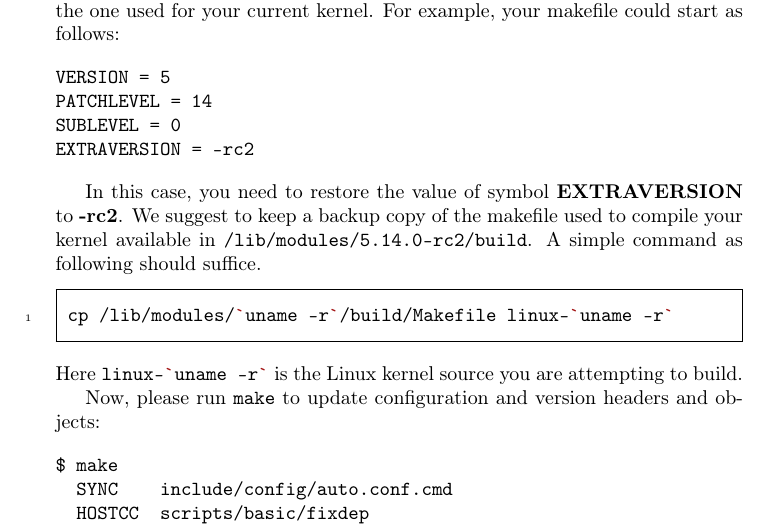
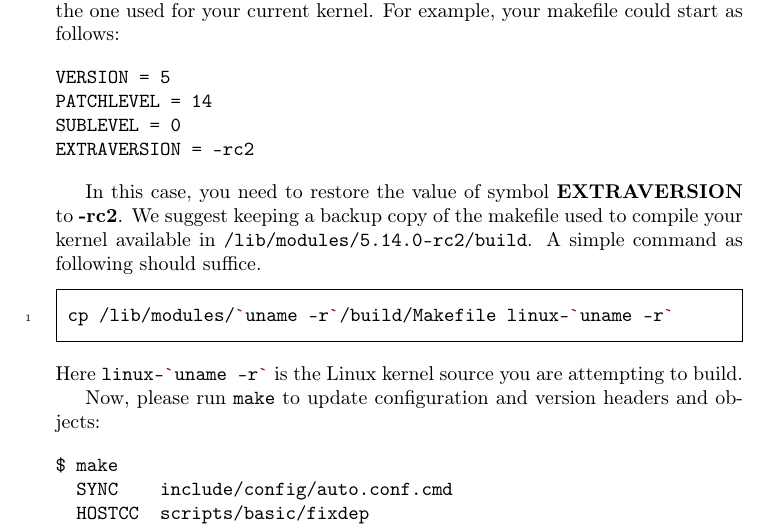
Before and after one commit to sysprog21/lkmpg, a LaTeX book (lkmpg.tex): part of page 18 of 54, cut so that both start at the same text. Compiled offline with pdfLaTeX.

Commit message:
Fix grammar
The verb 'suggest' is used with the gerund form.

```diff
--- a/lkmpg.tex
+++ b/lkmpg.tex
@@ -675,7 +675,7 @@ EXTRAVERSION = -rc2
 \end{verbatim}
 
 In this case, you need to restore the value of symbol \textbf{EXTRAVERSION} to \textbf{-rc2}.
-We suggest to keep a backup copy of the makefile used to compile your kernel available in \verb|/lib/modules/5.14.0-rc2/build|.
+We suggest keeping a backup copy of the makefile used to compile your kernel available in \verb|/lib/modules/5.14.0-rc2/build|.
 A simple command as following should suffice.
 \begin{codebash}
 cp /lib/modules/`uname -r`/build/Makefile linux-`uname -r`
```
